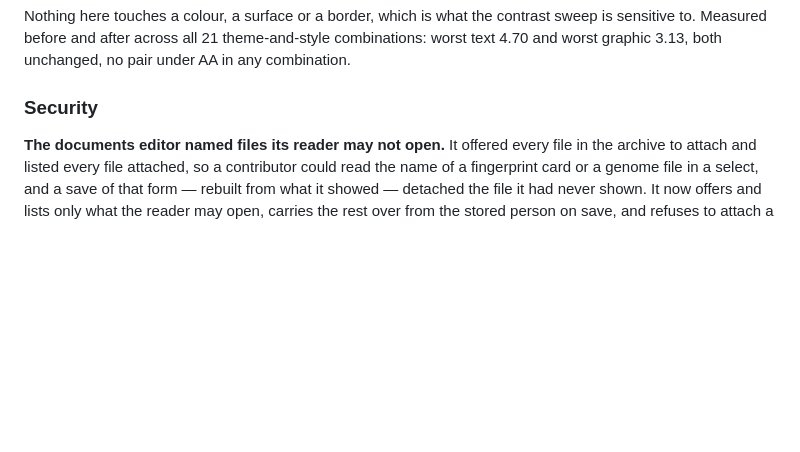
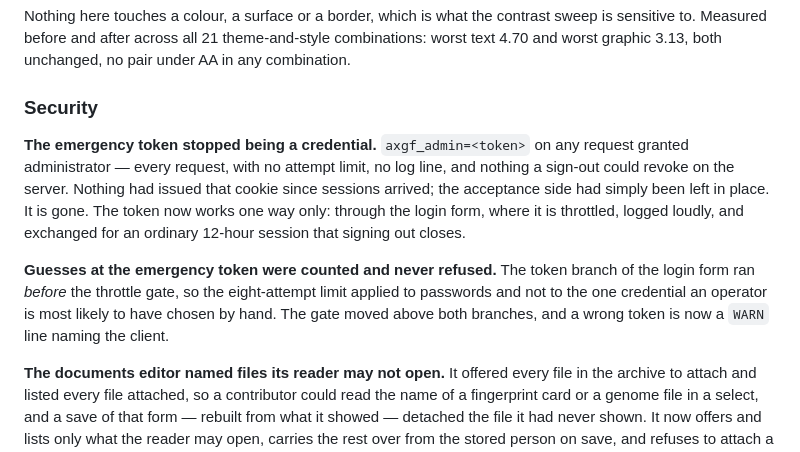
Before and after one commit to plkarin/axgf-cms, a Markdown page: CHANGELOG.md, the part around the change. Rendered like a GitHub page; blank space fills up the shorter version.

Commit message:
changelog: the two authentication findings
Co-Authored-By: Claude Opus 5 <noreply@anthropic.com>

```diff
--- a/CHANGELOG.md
+++ b/CHANGELOG.md
@@ -241,6 +241,21 @@ combinations: worst text 4.70 and worst graphic 3.13, both unchanged, no pair
 under AA in any combination.
 
 ### Security
+
+**The emergency token stopped being a credential.** `axgf_admin=<token>` on
+any request granted administrator — every request, with no attempt limit, no
+log line, and nothing a sign-out could revoke on the server. Nothing had
+issued that cookie since sessions arrived; the acceptance side had simply been
+left in place. It is gone. The token now works one way only: through the login
+form, where it is throttled, logged loudly, and exchanged for an ordinary
+12-hour session that signing out closes.
+
+**Guesses at the emergency token were counted and never refused.** The token
+branch of the login form ran *before* the throttle gate, so the eight-attempt
+limit applied to passwords and not to the one credential an operator is most
+likely to have chosen by hand. The gate moved above both branches, and a wrong
+token is now a `WARN` line naming the client.
+
 
 **The documents editor named files its reader may not open.** It offered every
 file in the archive to attach and listed every file attached, so a
```
